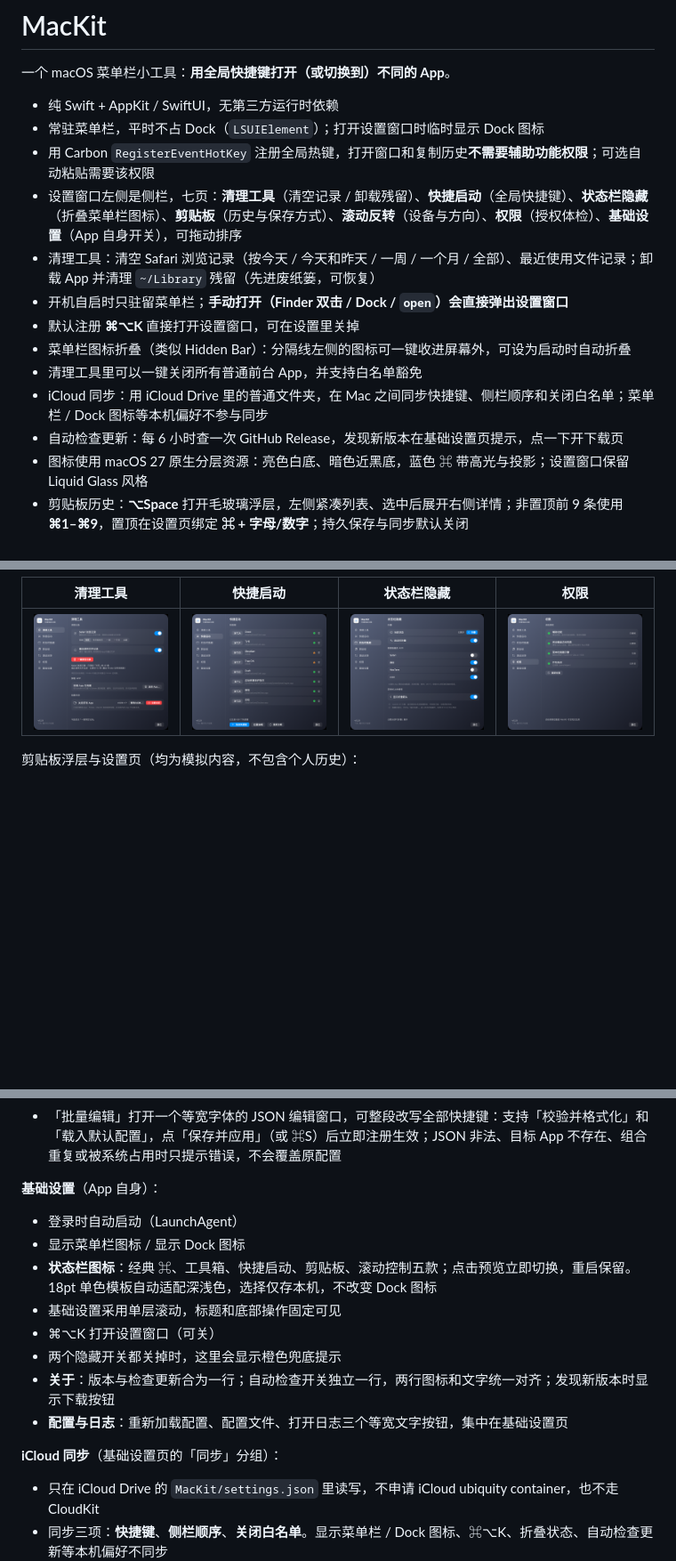
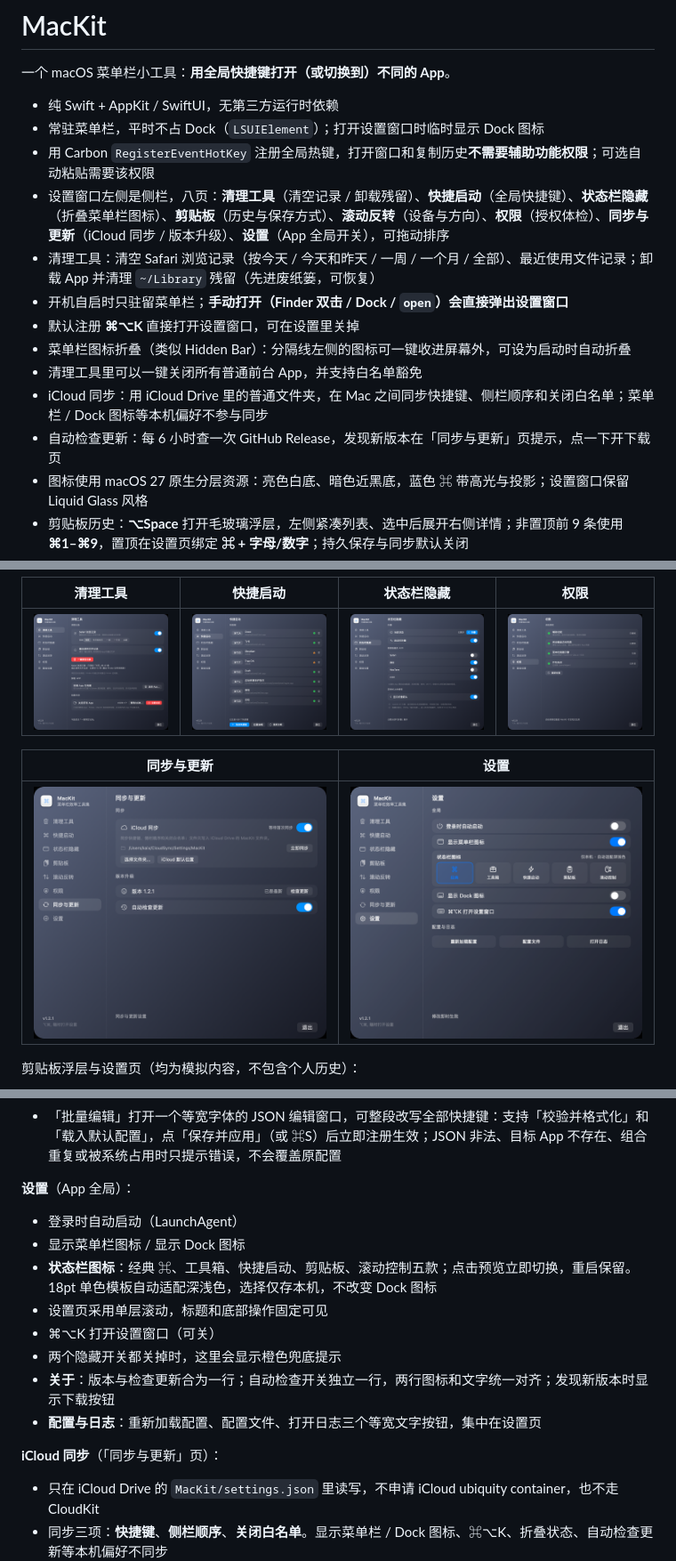
Before and after one commit to Visero/mac-kit, a Markdown page: README.md, 3 parts joined by grey strips. Shown at 89% size. Rendered like a GitHub page; pictures changed too: docs/settings-window.png, docs/sync-window.png (added); blank space fills up the shorter version.

Commit message:
同步与版本升级独立成页，基础设置更名设置
- 新增「同步与更新」页：iCloud 同步 + 版本升级（检查更新/自动检查）
- 「基础设置」更名「设置」，只保留全局开关与配置日志入口
- 侧栏副标题改为「菜单栏效率工具集」
- 版本 1.2.1（build 27），更新 README 页面清单与截图

```diff
--- a/README.md
+++ b/README.md
@@ -5,14 +5,14 @@
 - 纯 Swift + AppKit / SwiftUI，无第三方运行时依赖
 - 常驻菜单栏，平时不占 Dock（`LSUIElement`）；打开设置窗口时临时显示 Dock 图标
 - 用 Carbon `RegisterEventHotKey` 注册全局热键，打开窗口和复制历史**不需要辅助功能权限**；可选自动粘贴需要该权限
-- 设置窗口左侧是侧栏，七页：**清理工具**（清空记录 / 卸载残留）、**快捷启动**（全局快捷键）、**状态栏隐藏**（折叠菜单栏图标）、**剪贴板**（历史与保存方式）、**滚动反转**（设备与方向）、**权限**（授权体检）、**基础设置**（App 自身开关），可拖动排序
+- 设置窗口左侧是侧栏，八页：**清理工具**（清空记录 / 卸载残留）、**快捷启动**（全局快捷键）、**状态栏隐藏**（折叠菜单栏图标）、**剪贴板**（历史与保存方式）、**滚动反转**（设备与方向）、**权限**（授权体检）、**同步与更新**（iCloud 同步 / 版本升级）、**设置**（App 全局开关），可拖动排序
 - 清理工具：清空 Safari 浏览记录（按今天 / 今天和昨天 / 一周 / 一个月 / 全部）、最近使用文件记录；卸载 App 并清理 `~/Library` 残留（先进废纸篓，可恢复）
 - 开机自启时只驻留菜单栏；**手动打开（Finder 双击 / Dock / `open`）会直接弹出设置窗口**
 - 默认注册 **⌘⌥K** 直接打开设置窗口，可在设置里关掉
 - 菜单栏图标折叠（类似 Hidden Bar）：分隔线左侧的图标可一键收进屏幕外，可设为启动时自动折叠
 - 清理工具里可以一键关闭所有普通前台 App，并支持白名单豁免
 - iCloud 同步：用 iCloud Drive 里的普通文件夹，在 Mac 之间同步快捷键、侧栏顺序和关闭白名单；菜单栏 / Dock 图标等本机偏好不参与同步
-- 自动检查更新：每 6 小时查一次 GitHub Release，发现新版本在基础设置页提示，点一下开下载页
+- 自动检查更新：每 6 小时查一次 GitHub Release，发现新版本在「同步与更新」页提示，点一下开下载页
 - 图标使用 macOS 27 原生分层资源：亮色白底、暗色近黑底，蓝色 ⌘ 带高光与投影；设置窗口保留 Liquid Glass 风格
 - 剪贴板历史：**⌥Space** 打开毛玻璃浮层，左侧紧凑列表、选中后展开右侧详情；非置顶前 9 条使用 **⌘1–⌘9**，置顶在设置页绑定 **⌘ + 字母/数字**；持久保存与同步默认关闭
 - 滚动反转：默认仅反转鼠标垂直滚动，触控板不变；支持鼠标、触控板与水平/垂直分别控制，需辅助功能权限
@@ -21,6 +21,10 @@
 | 清理工具 | 快捷启动 | 状态栏隐藏 | 权限 |
 |---|---|---|---|
 | ![清理工具](docs/tools-window.png) | ![快捷启动](docs/launcher-window.png) | ![状态栏隐藏](docs/menubar-window.png) | ![权限](docs/permissions-window.png) |
+
+| 同步与更新 | 设置 |
+|---|---|
+| ![同步与更新](docs/sync-window.png) | ![设置](docs/settings-window.png) |
 
 剪贴板浮层与设置页（均为模拟内容，不包含个人历史）：
 
@@ -82,18 +86,18 @@
 - 「添加快捷键」会弹出选择面板：选一个 App，再按下组合键即可保存并立即生效；列表右侧的垃圾桶可移除单条快捷键
 - 「批量编辑」打开一个等宽字体的 JSON 编辑窗口，可整段改写全部快捷键：支持「校验并格式化」和「载入默认配置」，点「保存并应用」（或 ⌘S）后立即注册生效；JSON 非法、目标 App 不存在、组合重复或被系统占用时只提示错误，不会覆盖原配置
 
-**基础设置**（App 自身）：
+**设置**（App 全局）：
 
 - 登录时自动启动（LaunchAgent）
 - 显示菜单栏图标 / 显示 Dock 图标
 - **状态栏图标**：经典 ⌘、工具箱、快捷启动、剪贴板、滚动控制五款；点击预览立即切换，重启保留。18pt 单色模板自动适配深浅色，选择仅存本机，不改变 Dock 图标
-- 基础设置采用单层滚动，标题和底部操作固定可见
+- 设置页采用单层滚动，标题和底部操作固定可见
 - ⌘⌥K 打开设置窗口（可关）
 - 两个隐藏开关都关掉时，这里会显示橙色兜底提示
 - **关于**：版本与检查更新合为一行；自动检查开关独立一行，两行图标和文字统一对齐；发现新版本时显示下载按钮
-- **配置与日志**：重新加载配置、配置文件、打开日志三个等宽文字按钮，集中在基础设置页
+- **配置与日志**：重新加载配置、配置文件、打开日志三个等宽文字按钮，集中在设置页
 
-**iCloud 同步**（基础设置页的「同步」分组）：
+**iCloud 同步**（「同步与更新」页）：
 
 - 只在 iCloud Drive 的 `MacKit/settings.json` 里读写，不申请 iCloud ubiquity container，也不走 CloudKit
 - 同步三项：**快捷键**、**侧栏顺序**、**关闭白名单**。显示菜单栏 / Dock 图标、⌘⌥K、折叠状态、自动检查更新等本机偏好不同步
```
Also changed, not shown: other parts of README.md (+3 -3 lines), 2 other files.
